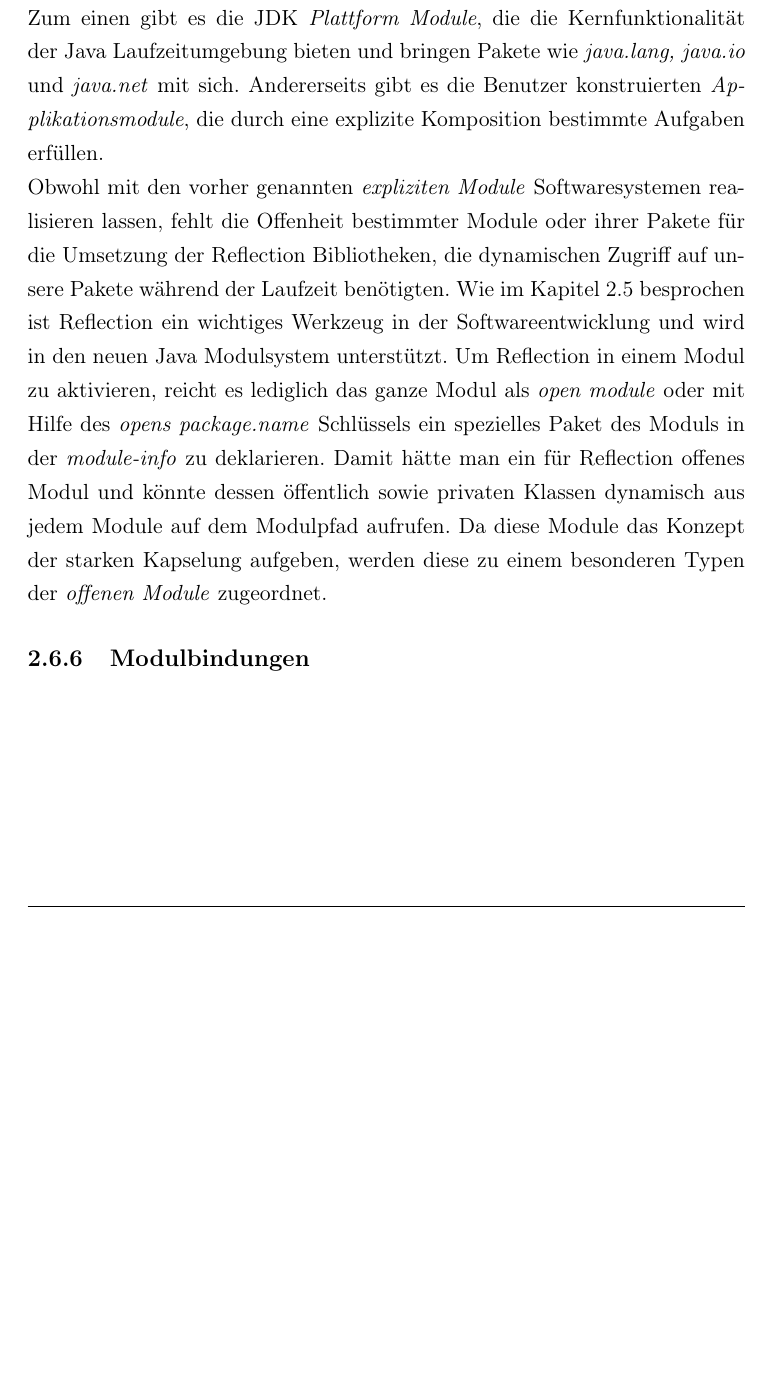
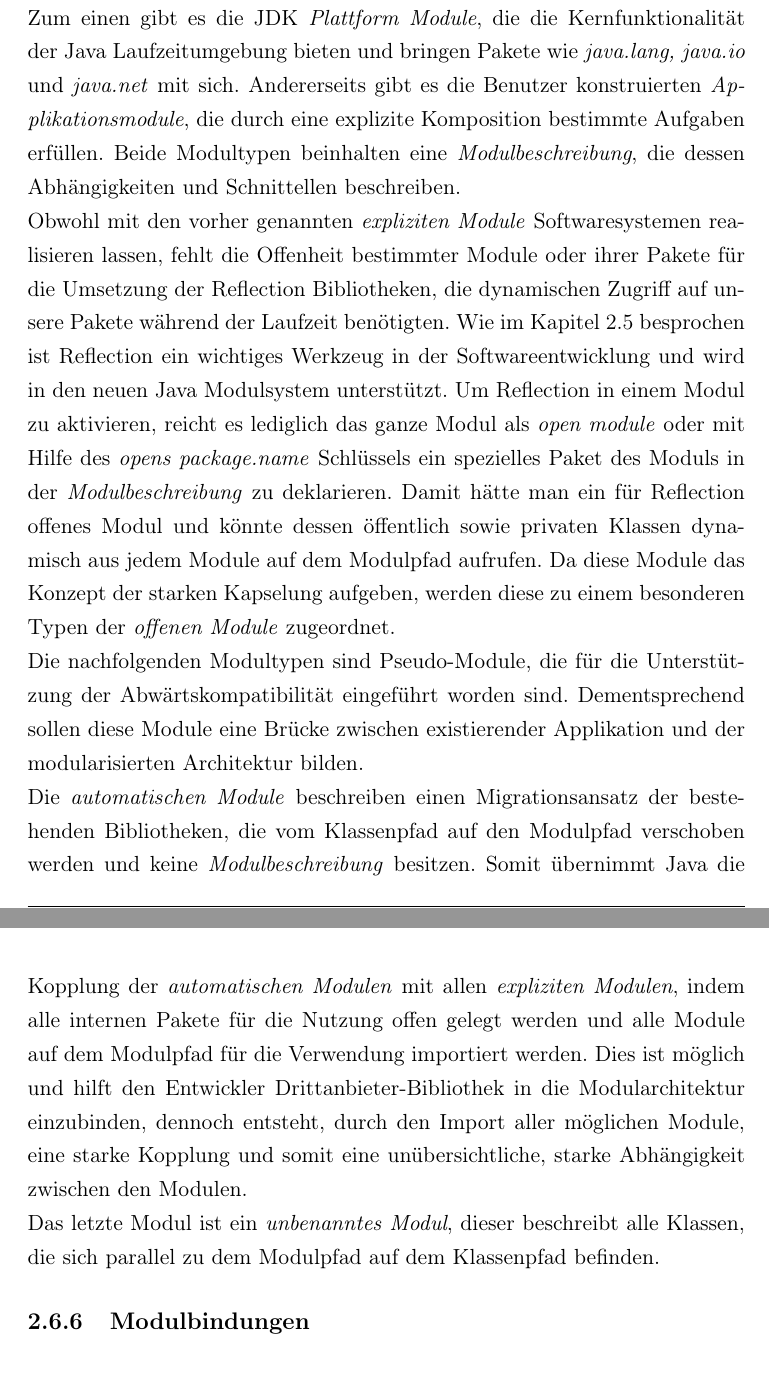
Before and after one commit to iFindY/bericht, a LaTeX thesis (Thesis.tex, which reads Grundlagen.tex): part of page 32 of 159 before the commit and two parts of pages 32 and 33 of 160 after it, the two joined at a grey line, cut so that both start at the same text, the shorter picture padded with empty space. Compiled offline with pdfLaTeX.

Commit message:
Modularten | Automatic Modules

```diff
--- a/Grundlagen.tex
+++ b/Grundlagen.tex
@@ -302,11 +302,20 @@
     Das Modulsystem von Java unterscheidet die Module in fünf unterschiedliche Arten, diese richten sich nach der Aufgabe und ihrer Umsetzungsstruktur.
     Zum einen gibt es die JDK \textit{Plattform Module}, die die Kernfunktionalität der Java Laufzeitumgebung bieten und bringen Pakete wie \textit{java.lang, java.io} und \textit{java.net} mit sich.
     Andererseits gibt es die Benutzer konstruierten \textit{Applikationsmodule}, die durch eine explizite Komposition bestimmte Aufgaben erfüllen.
+    Beide Modultypen beinhalten eine \textit{Modulbeschreibung}, die dessen Abhängigkeiten und Schnittellen beschreiben.
     \newline Obwohl mit den vorher genannten \textit{expliziten Module} Softwaresystemen realisieren lassen, fehlt die Offenheit bestimmter Module oder ihrer Pakete für die Umsetzung der Reflection Bibliotheken, die dynamischen Zugriff auf unsere Pakete während der Laufzeit benötigten.
     Wie im Kapitel \ref{sec:reflaction} besprochen ist Reflection ein wichtiges Werkzeug in der Softwareentwicklung und wird in den neuen Java Modulsystem unterstützt.
-    Um Reflection in einem Modul zu aktivieren, reicht es lediglich das ganze Modul als \textit{open module} oder mit Hilfe des \textit{opens package.name} Schlüssels ein spezielles Paket des Moduls in der \textit{module-info} zu deklarieren.
+    Um Reflection in einem Modul zu aktivieren, reicht es lediglich das ganze Modul als \textit{open module} oder mit Hilfe des \textit{opens package.name} Schlüssels ein spezielles Paket des Moduls in der \textit{Modulbeschreibung} zu deklarieren.
     Damit hätte man ein für Reflection offenes Modul und könnte dessen öffentlich sowie privaten Klassen dynamisch aus jedem Module auf dem Modulpfad aufrufen.
     Da diese Module das Konzept der starken Kapselung aufgeben, werden diese zu einem besonderen Typen der \textit{offenen Module} zugeordnet.
+    \newline Die nachfolgenden Modultypen sind Pseudo-Module, die für die Unterstützung der Abwärtskompatibilität eingeführt worden sind.
+    Dementsprechend sollen diese Module eine Brücke zwischen existierender Applikation und der modularisierten Architektur bilden.
+    \newline Die \textit{automatischen Module} beschreiben einen Migrationsansatz der bestehenden Bibliotheken, die vom Klassenpfad auf den Modulpfad verschoben werden und keine \textit{Modulbeschreibung} besitzen.
+    Somit übernimmt Java die Kopplung der \textit{automatischen Modulen} mit allen \textit{expliziten Modulen}, indem alle internen Pakete für die Nutzung offen gelegt werden und alle Module auf dem Modulpfad für die Verwendung importiert werden.
+    Dies ist möglich und hilft den Entwickler Drittanbieter-Bibliothek in die Modularchitektur einzubinden, dennoch entsteht, durch den Import aller möglichen Module, eine starke Kopplung und somit eine unübersichtliche, starke Abhängigkeit zwischen den Modulen.
+    \newline Das letzte Modul ist ein \textit{unbenanntes Modul}, dieser beschreibt alle Klassen, die sich parallel zu dem Modulpfad auf dem Klassenpfad befinden.
+
+
 
 
 
```
